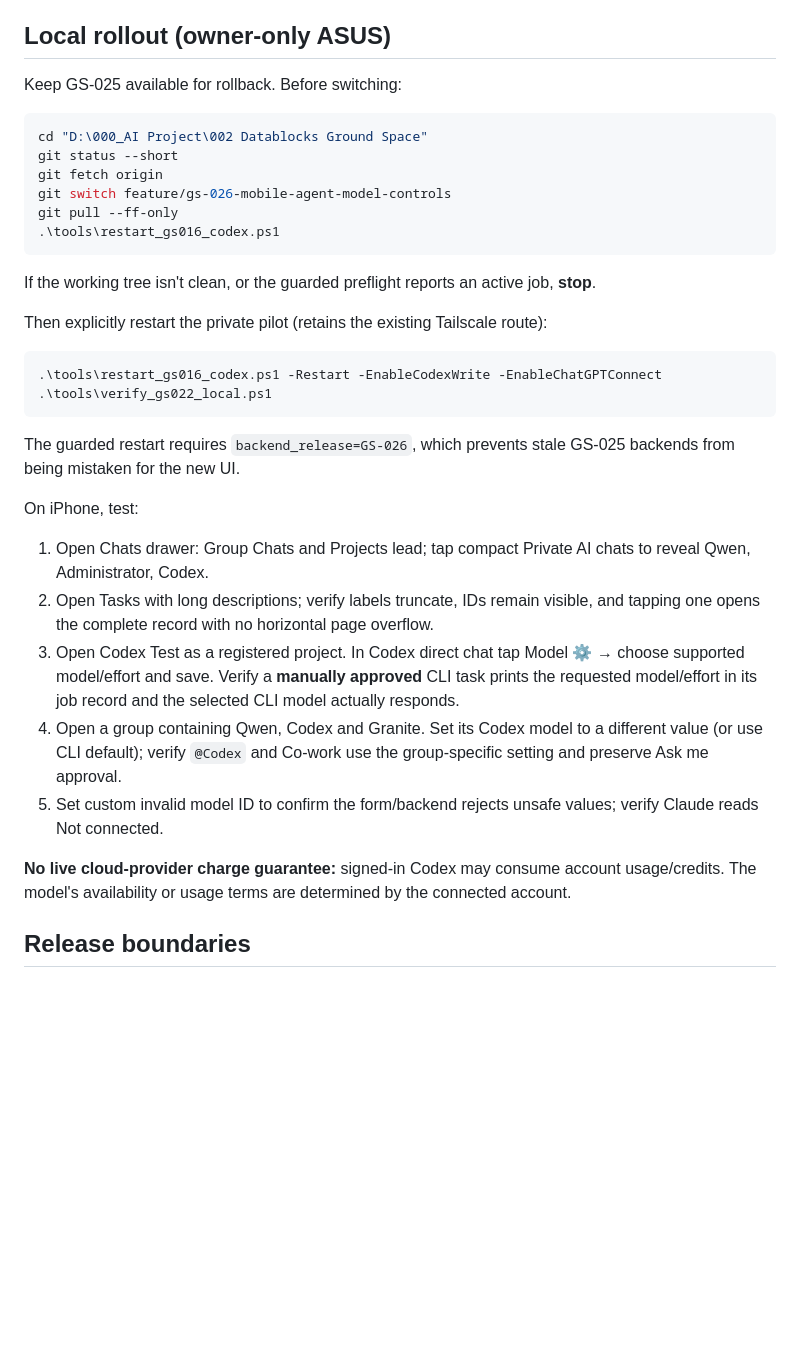
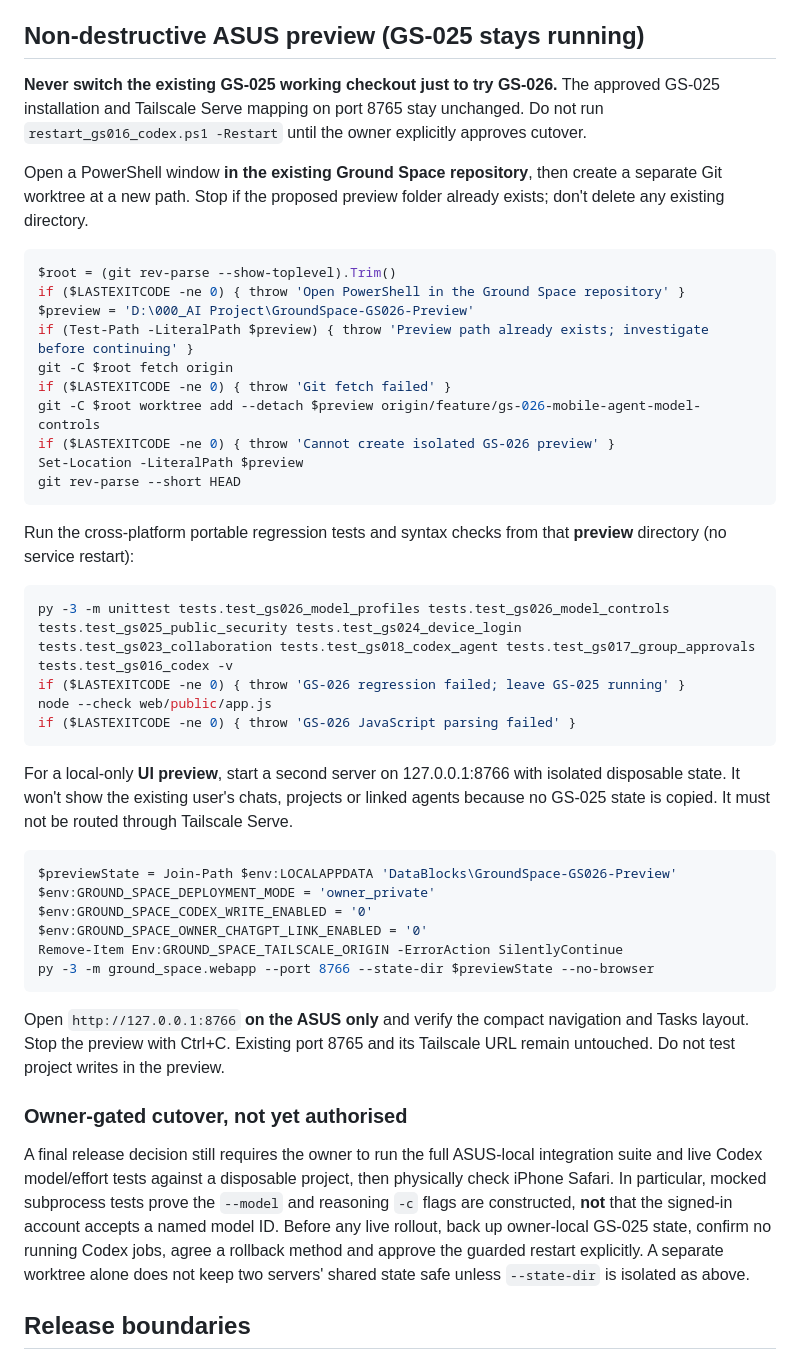
Before and after one commit to datablocksbim-alt/GroundSpace, a Markdown page: docs/GS-026-mobile-ui-and-model-controls.md, the part around the change. Rendered like a GitHub page; blank space fills up the shorter version.

Commit message:
GS-026: document isolated ASUS preview without switching GS-025

````diff
--- a/docs/GS-026-mobile-ui-and-model-controls.md
+++ b/docs/GS-026-mobile-ui-and-model-controls.md
@@ -19,38 +19,51 @@
 - **Claude:** marked **Not connected** rather than a fake working model control. An authenticated Claude integration, provider discovery and capability/effort mapping must be implemented and verified before users can apply these controls to Claude. Same principle for separate ChatGPT cloud-chat routing (distinct from the current Codex CLI agent).
 - These settings do not change approval boundaries, tool privileges, project root validation or token budget reporting.
 
-## Local rollout (owner-only ASUS)
+## Non-destructive ASUS preview (GS-025 stays running)
 
-Keep GS-025 available for rollback. Before switching:
+**Never switch the existing GS-025 working checkout just to try GS-026.**
+The approved GS-025 installation and Tailscale Serve mapping on port 8765 stay unchanged. Do not run `restart_gs016_codex.ps1 -Restart` until the owner explicitly approves cutover.
+
+Open a PowerShell window **in the existing Ground Space repository**, then create a separate Git worktree at a new path. Stop if the proposed preview folder already exists; don't delete any existing directory.
 
 ```powershell
-cd "D:\000_AI Project\002 Datablocks Ground Space"
-git status --short
-git fetch origin
-git switch feature/gs-026-mobile-agent-model-controls
-git pull --ff-only
-.\tools\restart_gs016_codex.ps1
+$root = (git rev-parse --show-toplevel).Trim()
+if ($LASTEXITCODE -ne 0) { throw 'Open PowerShell in the Ground Space repository' }
+$preview = 'D:\000_AI Project\GroundSpace-GS026-Preview'
+if (Test-Path -LiteralPath $preview) { throw 'Preview path already exists; investigate before continuing' }
+git -C $root fetch origin
+if ($LASTEXITCODE -ne 0) { throw 'Git fetch failed' }
+git -C $root worktree add --detach $preview origin/feature/gs-026-mobile-agent-model-controls
+if ($LASTEXITCODE -ne 0) { throw 'Cannot create isolated GS-026 preview' }
+Set-Location -LiteralPath $preview
+git rev-parse --short HEAD
 ```
 
-If the working tree isn't clean, or the guarded preflight reports an active job, **stop**.
-
-Then explicitly restart the private pilot (retains the existing Tailscale route):
+Run the cross-platform portable regression tests and syntax checks from that **preview** directory (no service restart):
 
 ```powershell
-.\tools\restart_gs016_codex.ps1 -Restart -EnableCodexWrite -EnableChatGPTConnect
-.\tools\verify_gs022_local.ps1
+py -3 -m unittest tests.test_gs026_model_profiles tests.test_gs026_model_controls tests.test_gs025_public_security tests.test_gs024_device_login tests.test_gs023_collaboration tests.test_gs018_codex_agent tests.test_gs017_group_approvals tests.test_gs016_codex -v
+if ($LASTEXITCODE -ne 0) { throw 'GS-026 regression failed; leave GS-025 running' }
+node --check web/public/app.js
+if ($LASTEXITCODE -ne 0) { throw 'GS-026 JavaScript parsing failed' }
 ```
 
-The guarded restart requires `backend_release=GS-026`, which prevents stale GS-025 backends from being mistaken for the new UI.
+For a local-only **UI preview**, start a second server on 127.0.0.1:8766 with isolated disposable state. It won't show the existing user's chats, projects or linked agents because no GS-025 state is copied. It must not be routed through Tailscale Serve.
 
-On iPhone, test:
-1. Open Chats drawer: Group Chats and Projects lead; tap compact Private AI chats to reveal Qwen, Administrator, Codex.
-2. Open Tasks with long descriptions; verify labels truncate, IDs remain visible, and tapping one opens the complete record with no horizontal page overflow.
-3. Open Codex Test as a registered project. In Codex direct chat tap Model ⚙ → choose supported model/effort and save. Verify a **manually approved** CLI task prints the requested model/effort in its job record and the selected CLI model actually responds.
-4. Open a group containing Qwen, Codex and Granite. Set its Codex model to a different value (or use CLI default); verify `@Codex` and Co-work use the group-specific setting and preserve Ask me approval.
-5. Set custom invalid model ID to confirm the form/backend rejects unsafe values; verify Claude reads Not connected.
+```powershell
+$previewState = Join-Path $env:LOCALAPPDATA 'DataBlocks\GroundSpace-GS026-Preview'
+$env:GROUND_SPACE_DEPLOYMENT_MODE = 'owner_private'
+$env:GROUND_SPACE_CODEX_WRITE_ENABLED = '0'
+$env:GROUND_SPACE_OWNER_CHATGPT_LINK_ENABLED = '0'
+Remove-Item Env:GROUND_SPACE_TAILSCALE_ORIGIN -ErrorAction SilentlyContinue
+py -3 -m ground_space.webapp --port 8766 --state-dir $previewState --no-browser
+```
 
-**No live cloud-provider charge guarantee:** signed-in Codex may consume account usage/credits. The model's availability or usage terms are determined by the connected account.
+Open `http://127.0.0.1:8766` **on the ASUS only** and verify the compact navigation and Tasks layout. Stop the preview with Ctrl+C. Existing port 8765 and its Tailscale URL remain untouched. Do not test project writes in the preview.
+
+### Owner-gated cutover, not yet authorised
+
+A final release decision still requires the owner to run the full ASUS-local integration suite and live Codex model/effort tests against a disposable project, then physically check iPhone Safari. In particular, mocked subprocess tests prove the `--model` and reasoning `-c` flags are constructed, **not** that the signed-in account accepts a named model ID. Before any live rollout, back up owner-local GS-025 state, confirm no running Codex jobs, agree a rollback method and approve the guarded restart explicitly. A separate worktree alone does not keep two servers' shared state safe unless `--state-dir` is isolated as above.
 
 ## Release boundaries
 
````
